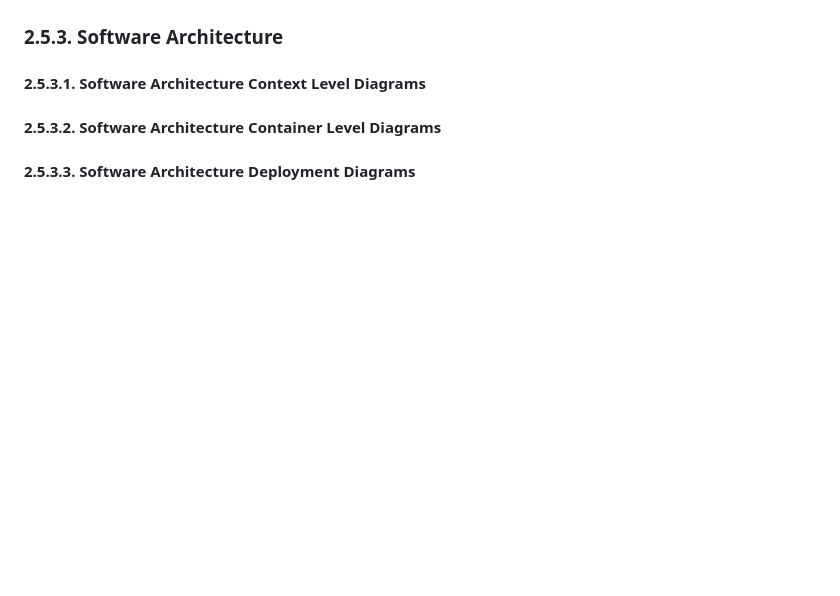
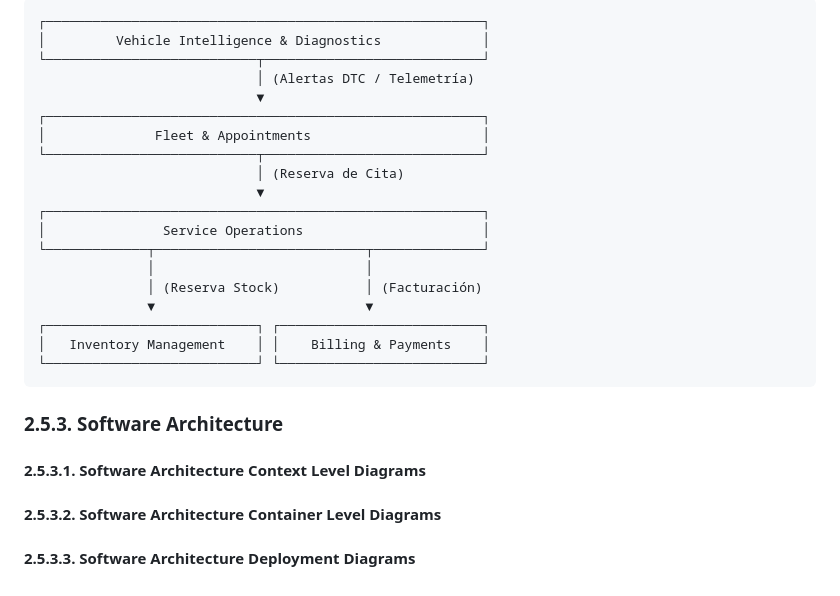
Before and after one commit to tux-logic/upc-pre-202620-1acc0238-13981-TuxLogic-report, a Markdown page: typst/14-strategic-level-domain-driven-design.md, the part around one of its changes. Drawn GitHub-style; blank space fills up the shorter version.

````diff
--- a/typst/14-strategic-level-domain-driven-design.md
+++ b/typst/14-strategic-level-domain-driven-design.md
@@ -330,3 +378,24 @@ El Canvas formaliza las responsabilidades relacionadas con Quote, Payment, Check
+```text
+┌────────────────────────────────────────────────────────┐
+│         Vehicle Intelligence & Diagnostics             │
+└───────────────────────────┬────────────────────────────┘
+                            │ (Alertas DTC / Telemetría)
+                            ▼
+┌────────────────────────────────────────────────────────┐
+│              Fleet & Appointments                      │
+└───────────────────────────┬────────────────────────────┘
+                            │ (Reserva de Cita)
+                            ▼
+┌────────────────────────────────────────────────────────┐
+│               Service Operations                       │
+└─────────────┬───────────────────────────┬──────────────┘
+              │                           │
+              │ (Reserva Stock)           │ (Facturación)
+              ▼                           ▼
+┌───────────────────────────┐ ┌──────────────────────────┐
+│   Inventory Management    │ │    Billing & Payments    │
+└───────────────────────────┘ └──────────────────────────┘
+```
 
 ### 2.5.3. Software Architecture
 
````
Also changed, not shown: other parts of typst/14-strategic-level-domain-driven-design.md (+48 -0 lines).
